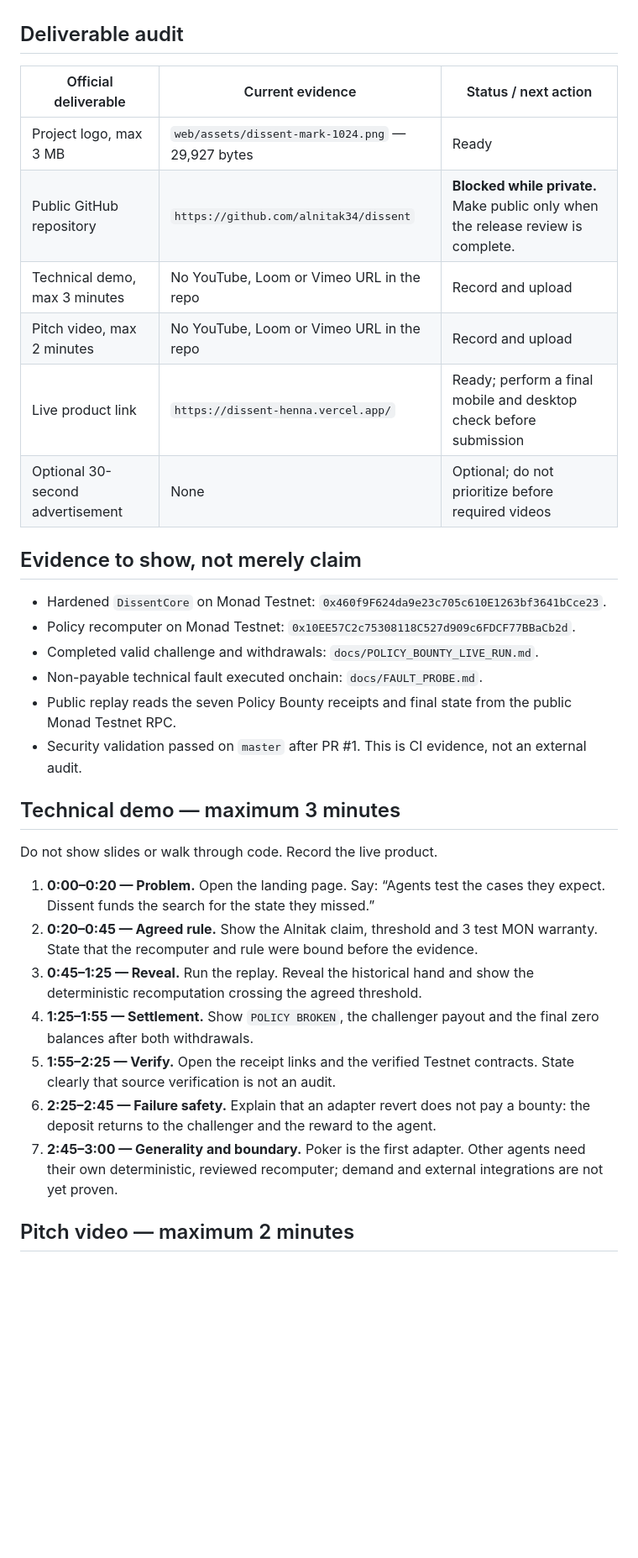
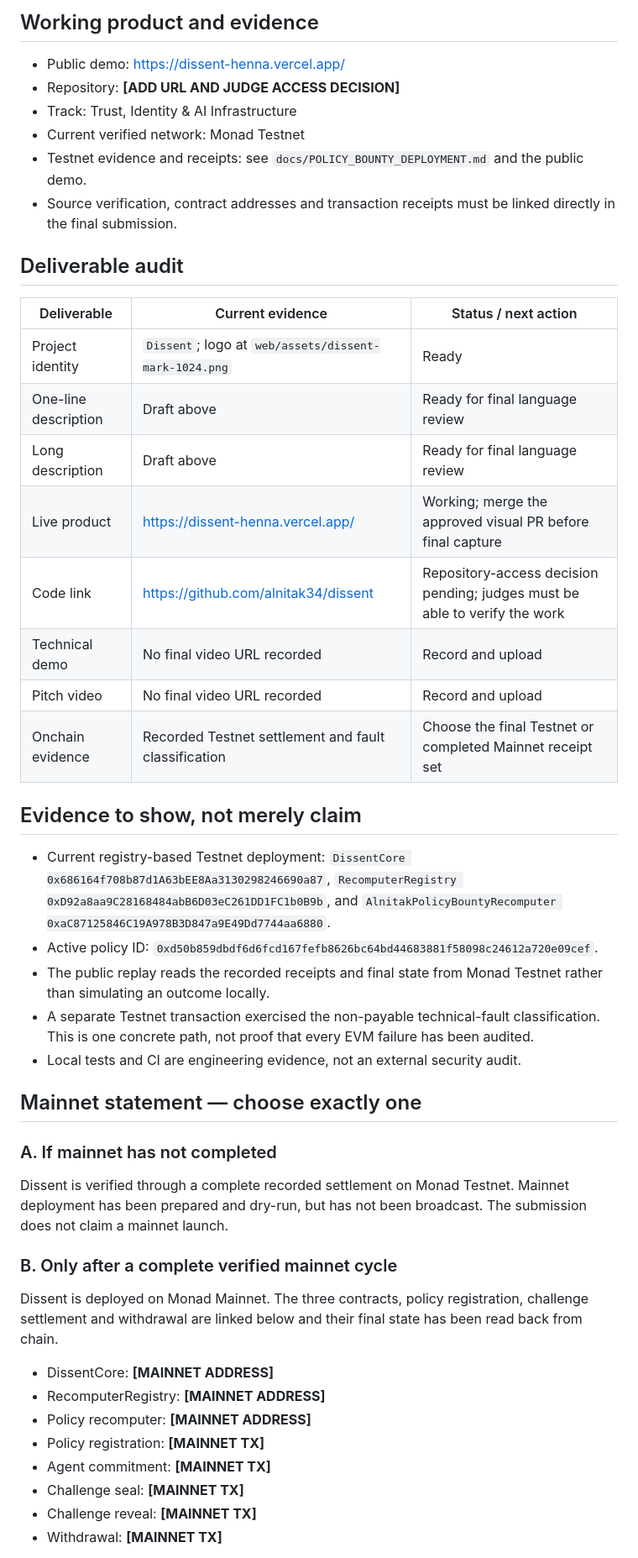
Before and after one commit to alnitak34/dissent, a Markdown page: docs/SUBMISSION_PACKAGE.md, the part around one of its changes. Shown at 84% size. Drawn GitHub-style; blank space fills up the shorter version.

Commit message:
Actualizar paquete de candidatura y criterio Mainnet

```diff
--- a/docs/SUBMISSION_PACKAGE.md
+++ b/docs/SUBMISSION_PACKAGE.md
@@ -33,48 +72,62 @@ The submission window shown by the portal opens **22 September 2026**.
+## Working product and evidence
+
+- Public demo: <https://dissent-henna.vercel.app/>
+- Repository: **[ADD URL AND JUDGE ACCESS DECISION]**
+- Track: Trust, Identity & AI Infrastructure
+- Current verified network: Monad Testnet
+- Testnet evidence and receipts: see `docs/POLICY_BOUNTY_DEPLOYMENT.md` and the
+  public demo.
+- Source verification, contract addresses and transaction receipts must be
+  linked directly in the final submission.
 
 ## Deliverable audit
 
-| Official deliverable | Current evidence | Status / next action |
-|---|---|---|
-| Project logo, max 3 MB | `web/assets/dissent-mark-1024.png` — 29,927 bytes | Ready |
-| Public GitHub repository | `https://github.com/alnitak34/dissent` | **Blocked while private.** Make public only when the release review is complete. |
-| Technical demo, max 3 minutes | No YouTube, Loom or Vimeo URL in the repo | Record and upload |
-| Pitch video, max 2 minutes | No YouTube, Loom or Vimeo URL in the repo | Record and upload |
-| Live product link | `https://dissent-henna.vercel.app/` | Ready; perform a final mobile and desktop check before submission |
-| Optional 30-second advertisement | None | Optional; do not prioritize before required videos |
+| Deliverable | Current evidence | Status / next action |
+| --- | --- | --- |
+| Project identity | `Dissent`; logo at `web/assets/dissent-mark-1024.png` | Ready |
+| One-line description | Draft above | Ready for final language review |
+| Long description | Draft above | Ready for final language review |
+| Live product | <https://dissent-henna.vercel.app/> | Working; merge the approved visual PR before final capture |
+| Code link | <https://github.com/alnitak34/dissent> | Repository-access decision pending; judges must be able to verify the work |
+| Technical demo | No final video URL recorded | Record and upload |
+| Pitch video | No final video URL recorded | Record and upload |
+| Onchain evidence | Recorded Testnet settlement and fault classification | Choose the final Testnet or completed Mainnet receipt set |
 
 ## Evidence to show, not merely claim
 
-- Hardened `DissentCore` on Monad Testnet:
-  `0x460f9F624da9e23c705c610E1263bf3641bCce23`.
-- Policy recomputer on Monad Testnet:
-  `0x10EE57C2c75308118C527d909c6FDCF77BBaCb2d`.
-- Completed valid challenge and withdrawals:
-  `docs/POLICY_BOUNTY_LIVE_RUN.md`.
-- Non-payable technical fault executed onchain:
-  `docs/FAULT_PROBE.md`.
-- Public replay reads the seven Policy Bounty receipts and final state from the
-  public Monad Testnet RPC.
-- Security validation passed on `master` after PR #1. This is CI evidence, not
-  an external audit.
+- Current registry-based Testnet deployment:
+  `DissentCore 0x686164f708b87d1A63bEE8Aa3130298246690a87`,
+  `RecomputerRegistry 0xD92a8aa9C28168484abB6D03eC261DD1FC1b0B9b`, and
+  `AlnitakPolicyBountyRecomputer 0xaC87125846C19A978B3D847a9E49Dd7744aa6880`.
+- Active policy ID:
+  `0xd50b859dbdf6d6fcd167fefb8626bc64bd44683881f58098c24612a720e09cef`.
+- The public replay reads the recorded receipts and final state from Monad
+  Testnet rather than simulating an outcome locally.
+- A separate Testnet transaction exercised the non-payable technical-fault
+  classification. This is one concrete path, not proof that every EVM failure
+  has been audited.
+- Local tests and CI are engineering evidence, not an external security audit.
 
-## Technical demo — maximum 3 minutes
+## Mainnet statement — choose exactly one
 
-Do not show slides or walk through code. Record the live product.
+### A. If mainnet has not completed
 
-1. **0:00–0:20 — Problem.** Open the landing page. Say: “Agents test the cases
-   they expect. Dissent funds the search for the state they missed.”
-2. **0:20–0:45 — Agreed rule.** Show the Alnitak claim, threshold and 3 test MON
-   warranty. State that the recomputer and rule were bound before the evidence.
-3. **0:45–1:25 — Reveal.** Run the replay. Reveal the historical hand and show
-   the deterministic recomputation crossing the agreed threshold.
-4. **1:25–1:55 — Settlement.** Show `POLICY BROKEN`, the challenger payout and
-   the final zero balances after both withdrawals.
-5. **1:55–2:25 — Verify.** Open the receipt links and the verified Testnet
-   contracts. State clearly that source verification is not an audit.
-6. **2:25–2:45 — Failure safety.** Explain that an adapter revert does not pay a
-   bounty: the deposit returns to the challenger and the reward to the agent.
-7. **2:45–3:00 — Generality and boundary.** Poker is the first adapter. Other
-   agents need their own deterministic, reviewed recomputer; demand and external
-   integrations are not yet proven.
+Dissent is verified through a complete recorded settlement on Monad Testnet.
+Mainnet deployment has been prepared and dry-run, but has not been broadcast.
+The submission does not claim a mainnet launch.
 
-## Pitch video — maximum 2 minutes
+### B. Only after a complete verified mainnet cycle
+
+Dissent is deployed on Monad Mainnet. The three contracts, policy registration,
+challenge settlement and withdrawal are linked below and their final state has
+been read back from chain.
+
+- DissentCore: **[MAINNET ADDRESS]**
+- RecomputerRegistry: **[MAINNET ADDRESS]**
+- Policy recomputer: **[MAINNET ADDRESS]**
+- Policy registration: **[MAINNET TX]**
+- Agent commitment: **[MAINNET TX]**
+- Challenge seal: **[MAINNET TX]**
+- Challenge reveal: **[MAINNET TX]**
+- Withdrawal: **[MAINNET TX]**
+
```
Also changed, not shown: other parts of docs/SUBMISSION_PACKAGE.md (+151 -48 lines).
